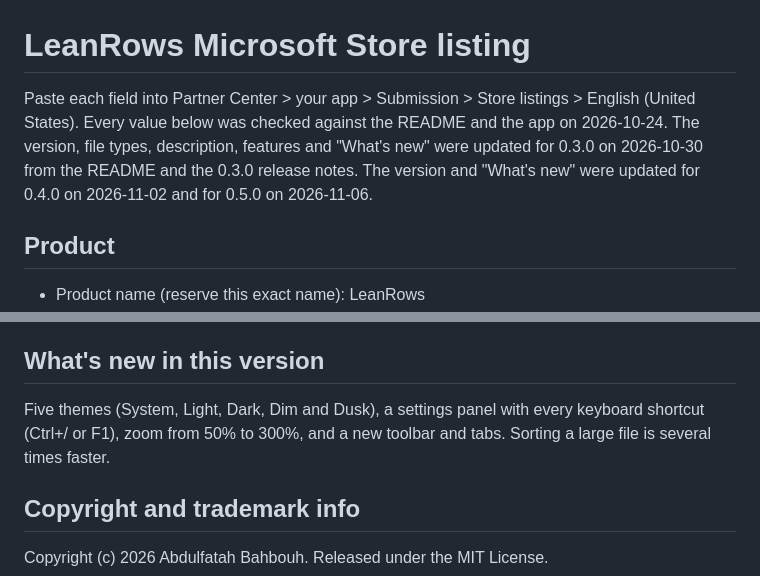
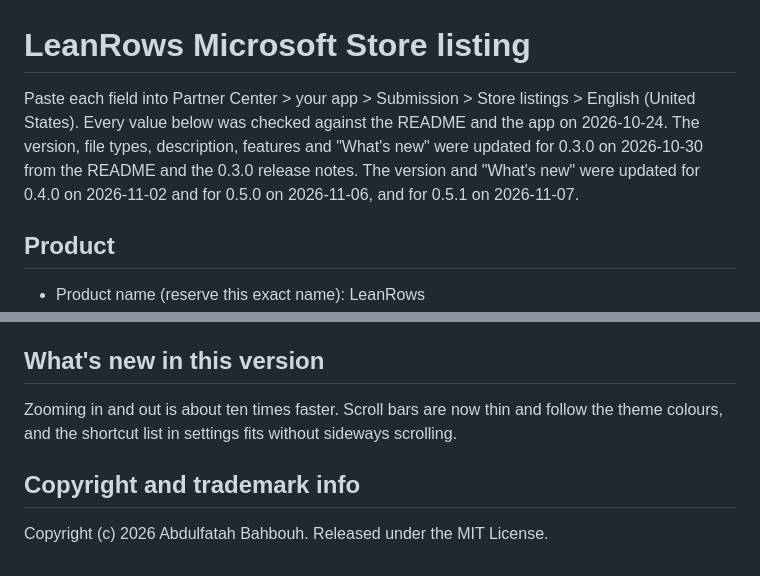
Before and after one commit to abooodbah/leanrows, a Markdown page: store/listing.md, 2 parts joined by grey strips. GitHub-like rendering.

Commit message:
Store listing: What's new for 0.5.1

```diff
--- a/store/listing.md
+++ b/store/listing.md
@@ -1,6 +1,6 @@
 # LeanRows Microsoft Store listing
 
-Paste each field into Partner Center > your app > Submission > Store listings > English (United States). Every value below was checked against the README and the app on 2026-10-24. The version, file types, description, features and "What's new" were updated for 0.3.0 on 2026-10-30 from the README and the 0.3.0 release notes. The version and "What's new" were updated for 0.4.0 on 2026-11-02 and for 0.5.0 on 2026-11-06.
+Paste each field into Partner Center > your app > Submission > Store listings > English (United States). Every value below was checked against the README and the app on 2026-10-24. The version, file types, description, features and "What's new" were updated for 0.3.0 on 2026-10-30 from the README and the 0.3.0 release notes. The version and "What's new" were updated for 0.4.0 on 2026-11-02 and for 0.5.0 on 2026-11-06, and for 0.5.1 on 2026-11-07.
 
 ## Product
 
@@ -64,7 +64,7 @@ LeanRows is free and open source under the MIT License.
 
 ## What's new in this version
 
-Five themes (System, Light, Dark, Dim and Dusk), a settings panel with every keyboard shortcut (Ctrl+/ or F1), zoom from 50% to 300%, and a new toolbar and tabs. Sorting a large file is several times faster.
+Zooming in and out is about ten times faster. Scroll bars are now thin and follow the theme colours, and the shortcut list in settings fits without sideways scrolling.
 
 ## Copyright and trademark info
 
```
